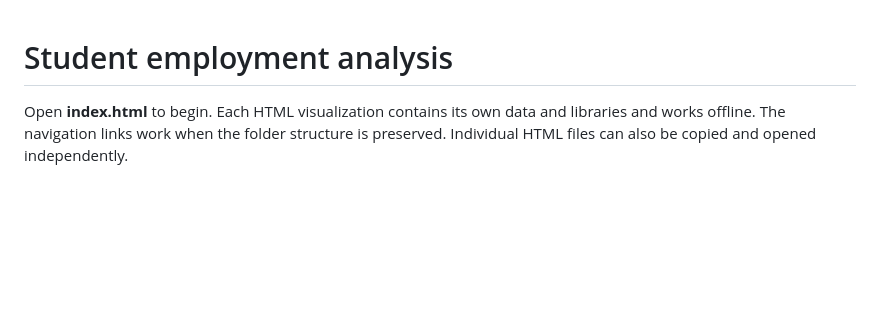
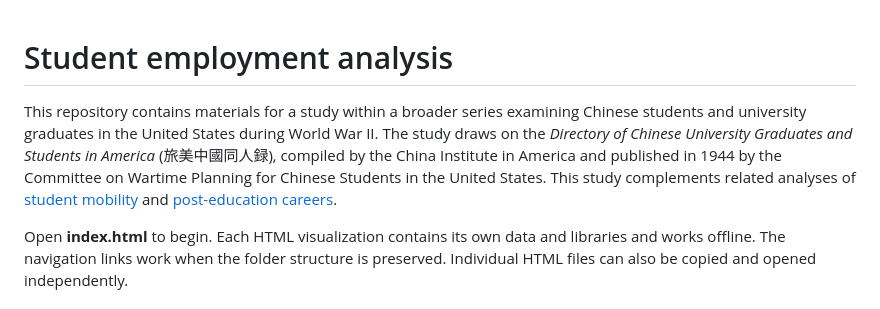
Before and after one commit to carmand03/us-chinese-students-career, a Markdown page: README.md, the part around the change. GitHub-like rendering; blank space fills up the shorter version.

```diff
--- a/README.md
+++ b/README.md
@@ -1,4 +1,6 @@
 # Student employment analysis
+
+This repository contains materials for a study within a broader series examining Chinese students and university graduates in the United States during World War II. The study draws on the *Directory of Chinese University Graduates and Students in America* (旅美中國同人録), compiled by the China Institute in America and published in 1944 by the Committee on Wartime Planning for Chinese Students in the United States. This study complements related analyses of [student mobility](https://github.com/carmand03/chinese-students-us-mobility) and [post-education careers](https://github.com/carmand03/us-chinese-students-education-to-career/blob/carmand03/README.md).
 
 Open **index.html** to begin. Each HTML visualization contains its own data and libraries and works offline. The navigation links work when the folder structure is preserved. Individual HTML files can also be copied and opened independently.
 
```
